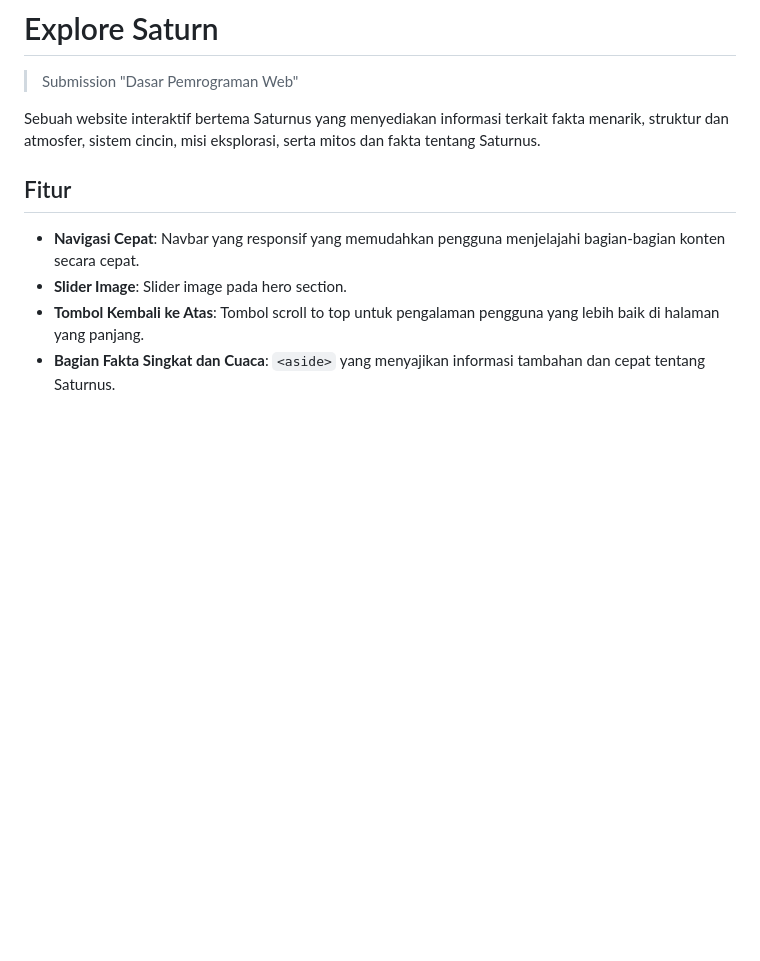
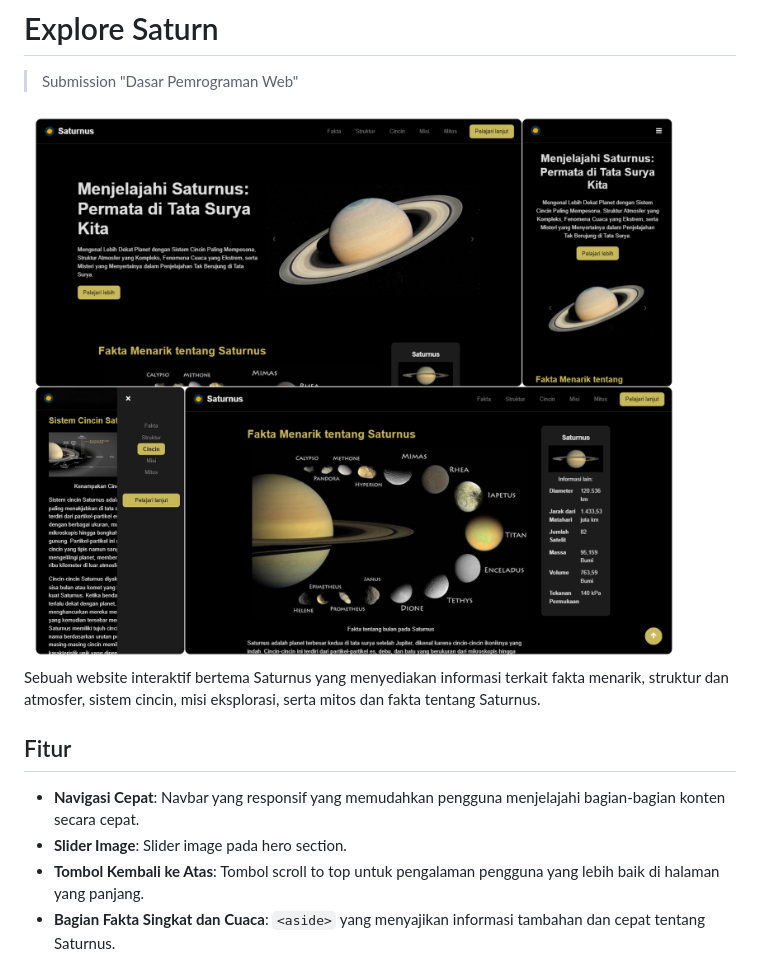
Before and after one commit to mfakhrulam/explore-saturn, a Markdown page: README.md, the part around the change. Drawn GitHub-style; pictures changed too: img/ss.png (added); blank space fills up the shorter version.

Commit message:
docs: add images to README for feature illustration

```diff
--- a/README.md
+++ b/README.md
@@ -1,6 +1,8 @@
 # Explore Saturn
 
 > Submission "Dasar Pemrograman Web"
+
+<img src="img/ss.png" alt="screenshoot web" />
 
 Sebuah website interaktif bertema Saturnus yang menyediakan informasi terkait fakta menarik, struktur dan atmosfer, sistem cincin, misi eksplorasi, serta mitos dan fakta tentang Saturnus.
 
```
